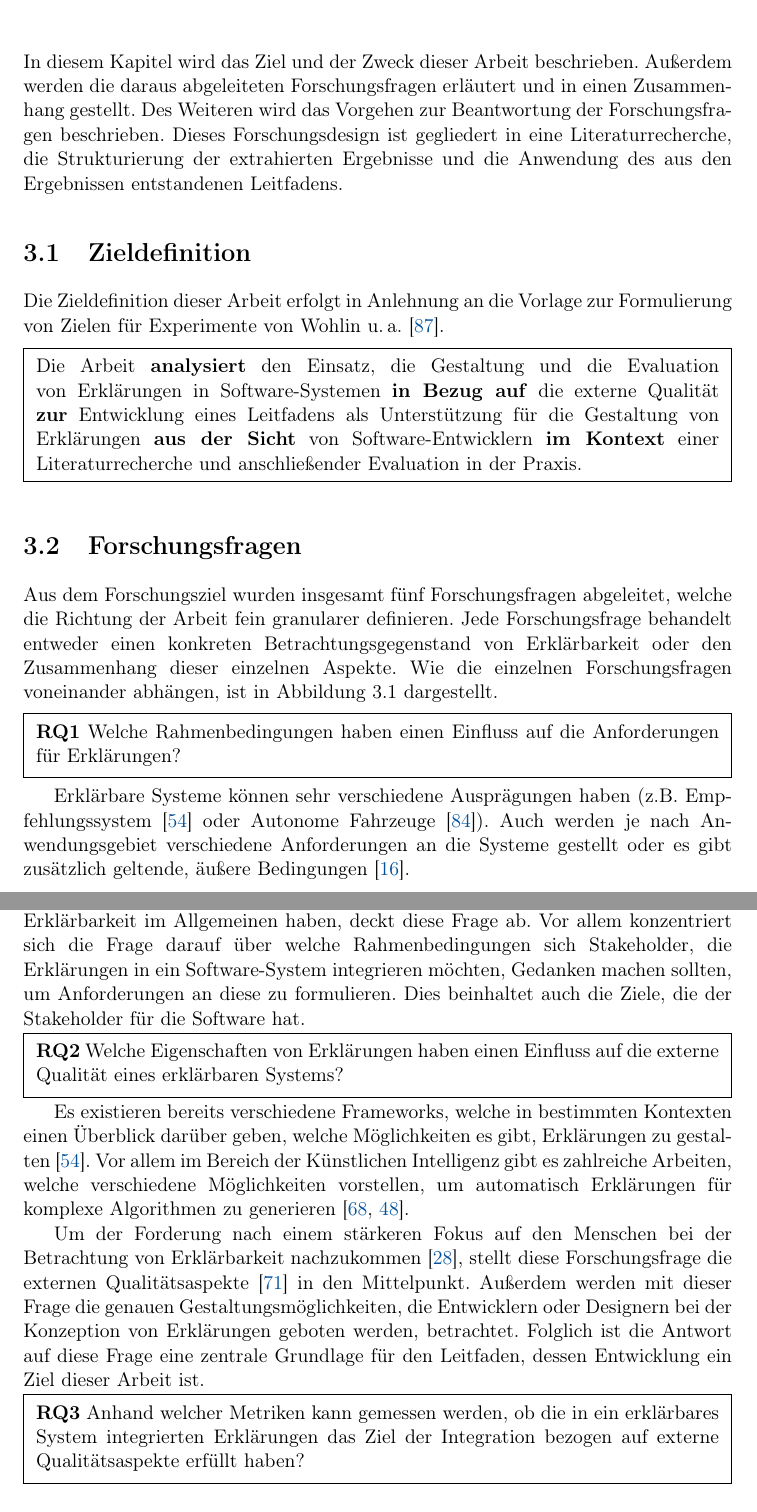
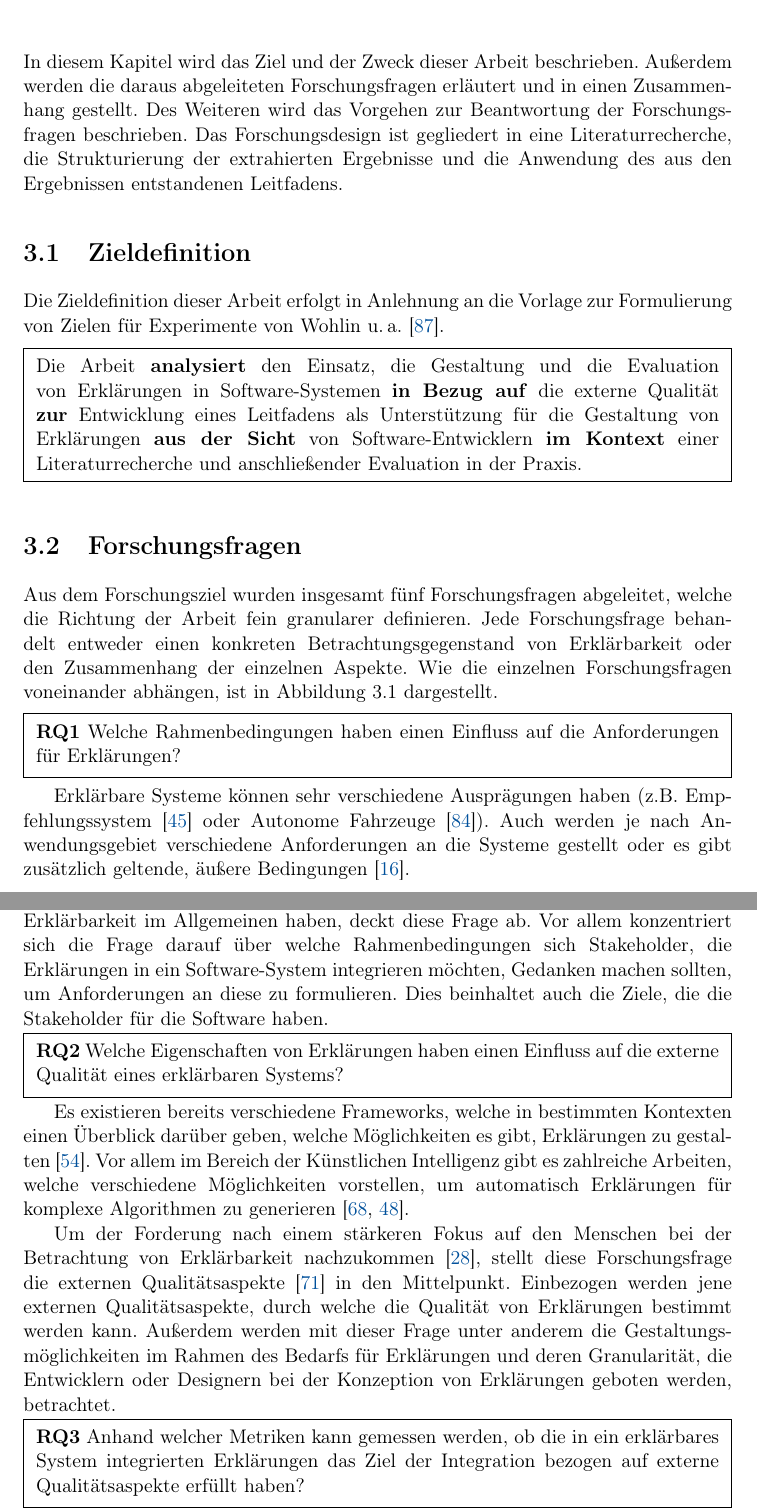
Before and after one commit to fonok3/Master-Thesis, a LaTeX thesis (thesis.tex, which reads contents/03_research_design/00_chapter.tex, contents/03_research_design/02_research_questions.tex): two parts of pages 17 and 18 of 76 before the commit and two parts of pages 17 and 18 of 78 after it, joined at a grey line, cut so that both start at the same text. Compiled offline with pdfLaTeX.

Commit message:
#54 Review Research Design

```diff
--- a/contents/03_research_design/00_chapter.tex
+++ b/contents/03_research_design/00_chapter.tex
@@ -1,6 +1,6 @@
 \chapter{Forschungsziel- und Design}
 
-In diesem Kapitel wird das Ziel und der Zweck dieser Arbeit beschrieben. Außerdem werden die daraus abgeleiteten Forschungsfragen erläutert und in einen Zusammenhang gestellt. Des Weiteren wird das Vorgehen zur Beantwortung der Forschungsfragen beschrieben. Dieses Forschungsdesign ist gegliedert in eine Literaturrecherche, die Strukturierung der extrahierten Ergebnisse und die Anwendung des aus den Ergebnissen entstandenen Leitfadens.
+In diesem Kapitel wird das Ziel und der Zweck dieser Arbeit beschrieben. Außerdem werden die daraus abgeleiteten Forschungsfragen erläutert und in einen Zusammenhang gestellt. Des Weiteren wird das Vorgehen zur Beantwortung der Forschungsfragen beschrieben. Das Forschungsdesign ist gegliedert in eine Literaturrecherche, die Strukturierung der extrahierten Ergebnisse und die Anwendung des aus den Ergebnissen entstandenen Leitfadens.
 
 \input{contents/03_research_design/01_goal}
 
--- a/contents/03_research_design/02_research_questions.tex
+++ b/contents/03_research_design/02_research_questions.tex
@@ -6,7 +6,7 @@
     \label{fig:research_questions_overview}
 \end{figure}
 
-Aus dem Forschungsziel wurden insgesamt fünf Forschungsfragen abgeleitet, welche die Richtung der Arbeit fein granularer definieren. Jede Forschungsfrage behandelt entweder einen konkreten Betrachtungsgegenstand von Erklärbarkeit oder den Zusammenhang dieser einzelnen Aspekte. Wie die einzelnen Forschungsfragen voneinander abhängen, ist in \autoref{fig:research_questions_overview} dargestellt.
+Aus dem Forschungsziel wurden insgesamt fünf Forschungsfragen abgeleitet, welche die Richtung der Arbeit fein granularer definieren. Jede Forschungsfrage behandelt entweder einen konkreten Betrachtungsgegenstand von Erklärbarkeit oder den Zusammenhang der einzelnen Aspekte. Wie die einzelnen Forschungsfragen voneinander abhängen, ist in \autoref{fig:research_questions_overview} dargestellt.
 
 \smallskip
 
@@ -20,9 +20,9 @@ Aus dem Forschungsziel wurden insgesamt fünf Forschungsfragen abgeleitet, welch
 
 \smallskip
 
-Erklärbare Systeme können sehr verschiedene Ausprägungen haben (z.B. Empfehlungssystem \cite{nunes_systematic_2017} oder Autonome Fahrzeuge \cite{wiegand2019drive}). Auch werden je nach Anwendungsgebiet verschiedene Anforderungen an die Systeme gestellt oder es gibt zusätzlich geltende, äußere Bedingungen \cite{chazette_knowledge_nodate}.
+Erklärbare Systeme können sehr verschiedene Ausprägungen haben (z.B. Empfehlungssystem \cite{kunkel_let_2019} oder Autonome Fahrzeuge \cite{wiegand2019drive}). Auch werden je nach Anwendungsgebiet verschiedene Anforderungen an die Systeme gestellt oder es gibt zusätzlich geltende, äußere Bedingungen \cite{chazette_knowledge_nodate}.
 
-Welche dieser Aspekte einen Einfluss auf die benötigten Erklärungen bzw. Erklärbarkeit im Allgemeinen haben, deckt diese Frage ab. Vor allem konzentriert sich die Frage darauf über welche Rahmenbedingungen sich Stakeholder, die Erklärungen in ein Software-System integrieren möchten, Gedanken machen sollten, um Anforderungen an diese zu formulieren. Dies beinhaltet auch die Ziele, die der Stakeholder für die Software hat.
+Welche dieser Aspekte einen Einfluss auf die benötigten Erklärungen bzw. Erklärbarkeit im Allgemeinen haben, deckt diese Frage ab. Vor allem konzentriert sich die Frage darauf über welche Rahmenbedingungen sich Stakeholder, die Erklärungen in ein Software-System integrieren möchten, Gedanken machen sollten, um Anforderungen an diese zu formulieren. Dies beinhaltet auch die Ziele, die die Stakeholder für die Software haben.
 
 \smallskip
 
@@ -38,7 +38,9 @@ Welche dieser Aspekte einen Einfluss auf die benötigten Erklärungen bzw. Erkl
 
 Es existieren bereits verschiedene Frameworks, welche in bestimmten Kontexten einen Überblick darüber geben, welche Möglichkeiten es gibt, Erklärungen zu gestalten \cite{nunes_systematic_2017}. Vor allem im Bereich der Künstlichen Intelligenz gibt es zahlreiche Arbeiten, welche verschiedene Möglichkeiten vorstellen, um automatisch Erklärungen für komplexe Algorithmen zu generieren \cite{sokol_explainability_2020, mahoney2019framework}.
 
-Um der Forderung nach einem stärkeren Fokus auf den Menschen bei der Betrachtung von Erklärbarkeit nachzukommen \cite{ehsan_operationalizing_2021}, stellt diese Forschungsfrage die externen Qualitätsaspekte \cite{international2011iso} in den Mittelpunkt. Außerdem werden mit dieser Frage die genauen Gestaltungsmöglichkeiten, die Entwicklern oder Designern bei der Konzeption von Erklärungen geboten werden, betrachtet. Folglich ist die Antwort auf diese Frage eine zentrale Grundlage für den Leitfaden, dessen Entwicklung ein Ziel dieser Arbeit ist.
+Um der Forderung nach einem stärkeren Fokus auf den Menschen bei der Betrachtung von Erklärbarkeit nachzukommen \cite{ehsan_operationalizing_2021}, stellt diese Forschungsfrage die externen Qualitätsaspekte \cite{international2011iso} in den Mittelpunkt. Einbezogen werden jene externen Qualitätsaspekte, durch welche die Qualität von Erklärungen bestimmt werden kann. Außerdem werden mit dieser Frage unter anderem die Gestaltungsmöglichkeiten im Rahmen des Bedarfs für Erklärungen und deren Granularität, die Entwicklern oder Designern bei der Konzeption von Erklärungen geboten werden, betrachtet.
+
+% Folglich ist die Antwort auf diese Frage eine zentrale Grundlage für den Leitfaden, dessen Entwicklung ein Ziel dieser Arbeit ist.
 
 \smallskip
 
```
Also changed, not shown: contents/03_research_design/res/research_questions_overview.pdf.
